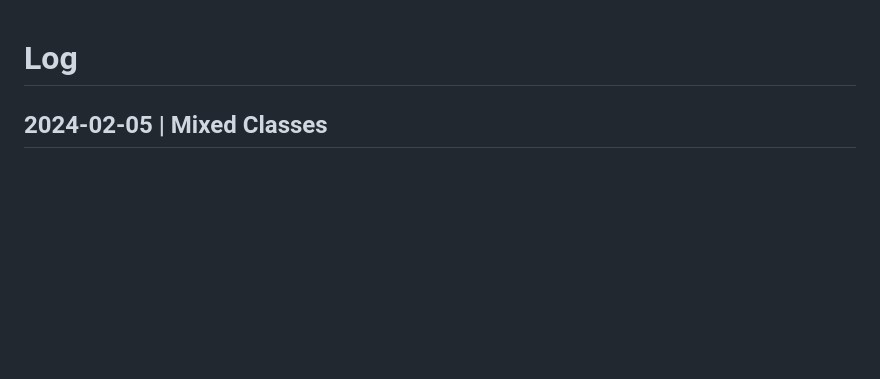
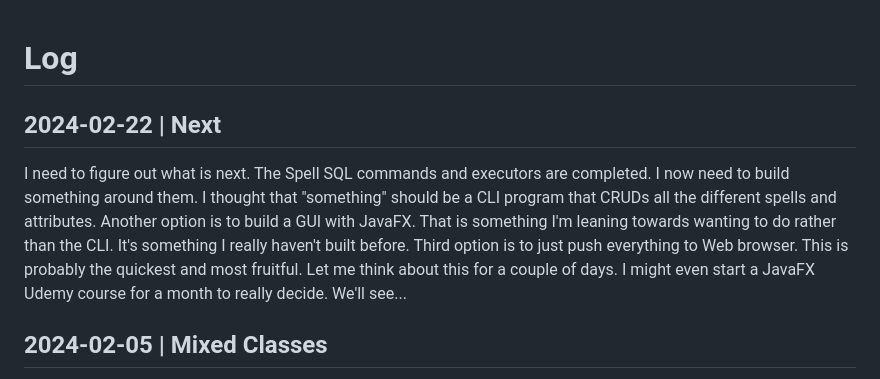
Before and after one commit to WebDevJasonCameron/TheWizardsBag_Java_Version_Archiving, a Markdown page: notes/log.md, the part around the change. Drawn GitHub-style; blank space fills up the shorter version.

Commit message:
log.  deciding where to go from here

```diff
--- a/notes/log.md
+++ b/notes/log.md
@@ -1,4 +1,8 @@
 # Log
+
+## 2024-02-22 | Next
+
+I need to figure out what is next.  The Spell SQL commands and executors are completed.  I now need to build something around them.  I thought that "something" should be a CLI program that CRUDs all the different spells and attributes.  Another option is to build a GUI with JavaFX.  That is something I'm leaning towards wanting to do rather than the CLI.  It's something I really haven't built before.  Third option is to just push everything to Web browser.  This is probably the quickest and most fruitful.  Let me think about this for a couple of days.  I might even start a JavaFX Udemy course for a month to really decide.  We'll see...
 
 ## 2024-02-05 | Mixed Classes
 
```
